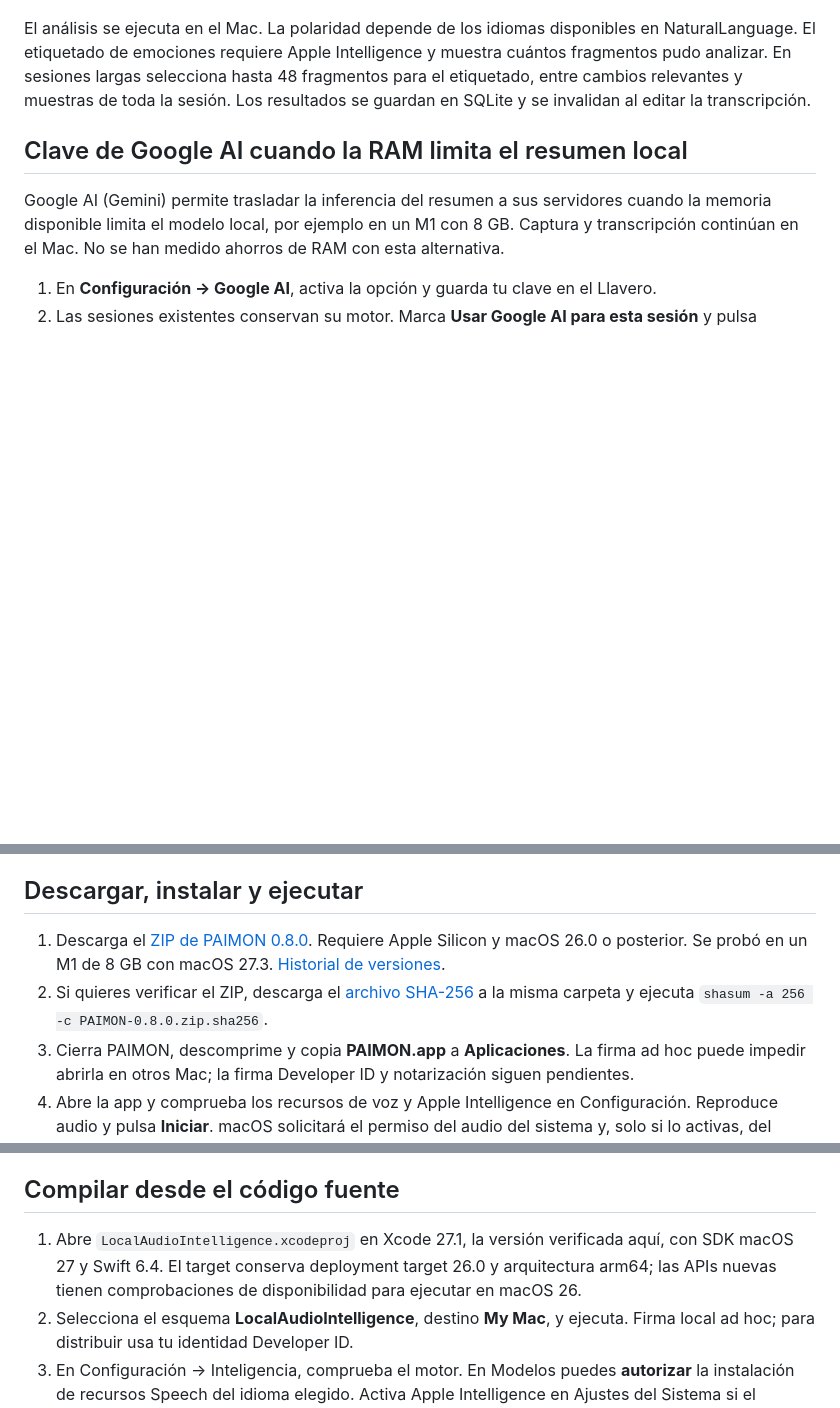
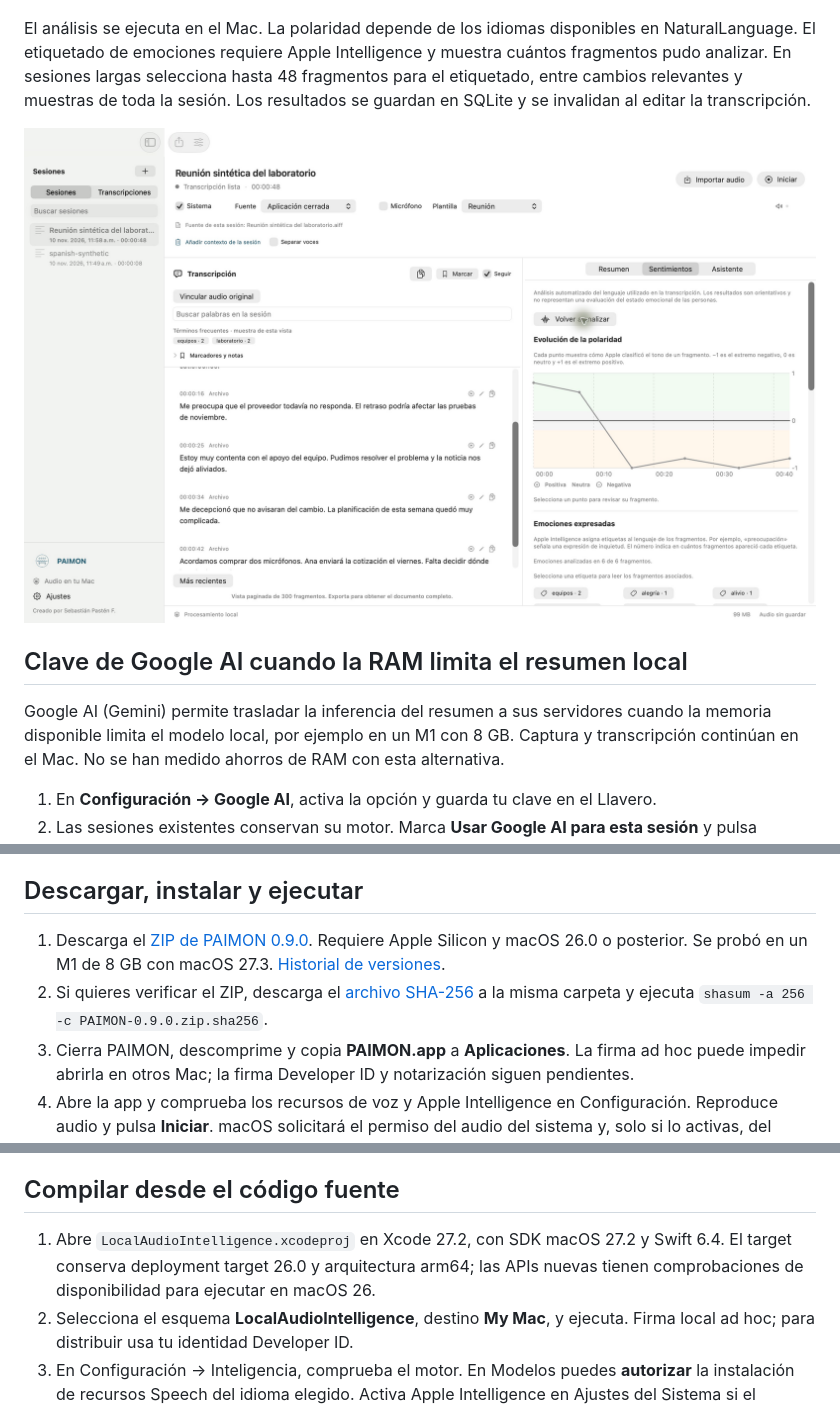
Before and after one commit to AD0441/PAIMON, a Markdown page: README.md, 3 parts joined by grey strips. GitHub-like rendering; pictures changed too: docs/images/paimon-sentiment.png (added); blank space fills up the shorter version.

```diff
--- a/README.md
+++ b/README.md
@@ -79,5 +79,7 @@ En el panel **Resumen**, abre **Sentimientos** y pulsa **Analizar sentimientos**
 
 El análisis se ejecuta en el Mac. La polaridad depende de los idiomas disponibles en NaturalLanguage. El etiquetado de emociones requiere Apple Intelligence y muestra cuántos fragmentos pudo analizar. En sesiones largas selecciona hasta 48 fragmentos para el etiquetado, entre cambios relevantes y muestras de toda la sesión. Los resultados se guardan en SQLite y se invalidan al editar la transcripción.
+
+![Panel Sentimientos con el gráfico de polaridad y las etiquetas de seis fragmentos sintéticos](docs/images/paimon-sentiment.png)
 
 ## Clave de Google AI cuando la RAM limita el resumen local
 
@@ -91,8 +93,8 @@ No hay cambio automático a la nube. Mientras macOS indica presión de memoria,
 
 ## Descargar, instalar y ejecutar
 
-1. Descarga el [ZIP de PAIMON 0.8.0](https://github.com/AD0441/PAIMON/releases/download/v0.8.0/PAIMON-0.8.0.zip). Requiere Apple Silicon y macOS 26.0 o posterior. Se probó en un M1 de 8 GB con macOS 27.3. [Historial de versiones](https://github.com/AD0441/PAIMON/releases).
-2. Si quieres verificar el ZIP, descarga el [archivo SHA-256](https://github.com/AD0441/PAIMON/releases/download/v0.8.0/PAIMON-0.8.0.zip.sha256) a la misma carpeta y ejecuta `shasum -a 256 -c PAIMON-0.8.0.zip.sha256`.
+1. Descarga el [ZIP de PAIMON 0.9.0](https://github.com/AD0441/PAIMON/releases/download/v0.9.0/PAIMON-0.9.0.zip). Requiere Apple Silicon y macOS 26.0 o posterior. Se probó en un M1 de 8 GB con macOS 27.3. [Historial de versiones](https://github.com/AD0441/PAIMON/releases).
+2. Si quieres verificar el ZIP, descarga el [archivo SHA-256](https://github.com/AD0441/PAIMON/releases/download/v0.9.0/PAIMON-0.9.0.zip.sha256) a la misma carpeta y ejecuta `shasum -a 256 -c PAIMON-0.9.0.zip.sha256`.
 3. Cierra PAIMON, descomprime y copia **PAIMON.app** a **Aplicaciones**. La firma ad hoc puede impedir abrirla en otros Mac; la firma Developer ID y notarización siguen pendientes.
 4. Abre la app y comprueba los recursos de voz y Apple Intelligence en Configuración. Reproduce audio y pulsa **Iniciar**. macOS solicitará el permiso del audio del sistema y, solo si lo activas, del micrófono.
 
@@ -104,7 +106,7 @@ El icono nuevo está en `Resources/Brand/PAIMON-icon.svg` y `.png`; `Resources/P
 
 ## Compilar desde el código fuente
 
-1. Abre `LocalAudioIntelligence.xcodeproj` en Xcode 27.1, la versión verificada aquí, con SDK macOS 27 y Swift 6.4. El target conserva deployment target 26.0 y arquitectura arm64; las APIs nuevas tienen comprobaciones de disponibilidad para ejecutar en macOS 26.
+1. Abre `LocalAudioIntelligence.xcodeproj` en Xcode 27.2, con SDK macOS 27.2 y Swift 6.4. El target conserva deployment target 26.0 y arquitectura arm64; las APIs nuevas tienen comprobaciones de disponibilidad para ejecutar en macOS 26.
 2. Selecciona el esquema **LocalAudioIntelligence**, destino **My Mac**, y ejecuta. Firma local ad hoc; para distribuir usa tu identidad Developer ID.
 3. En Configuración → Inteligencia, comprueba el motor. En Modelos puedes **autorizar** la instalación de recursos Speech del idioma elegido. Activa Apple Intelligence en Ajustes del Sistema si el resumen indica que falta el modelo.
 4. Reproduce un video o entra en la reunión, selecciona Todo el sistema o una aplicación abierta y pulsa **Iniciar**. Acepta el permiso de grabación de audio del sistema de macOS. Si activas micrófono, autoriza también ese permiso.
```
Also changed, not shown: other parts of README.md (+30 -27 lines), docs/REQUIREMENTS.md (+6 -5 lines), docs/VALIDATION.md (+24 -0 lines), docs/images/paimon-assistant.png (added), 10 other files.
